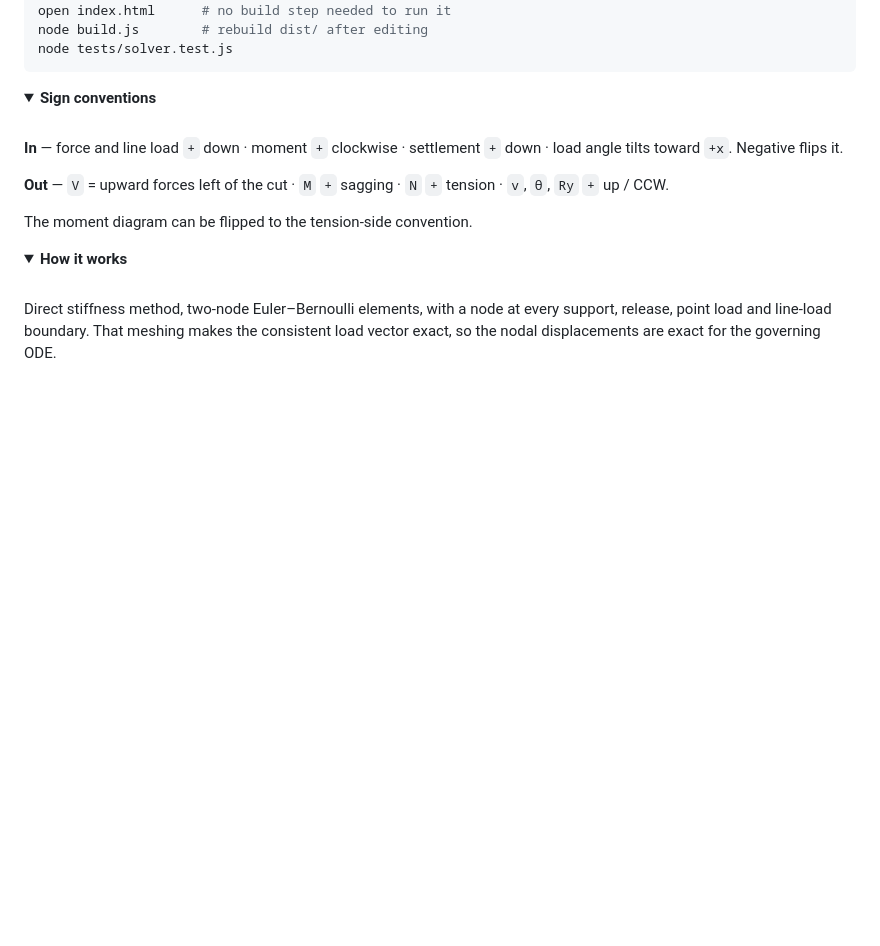
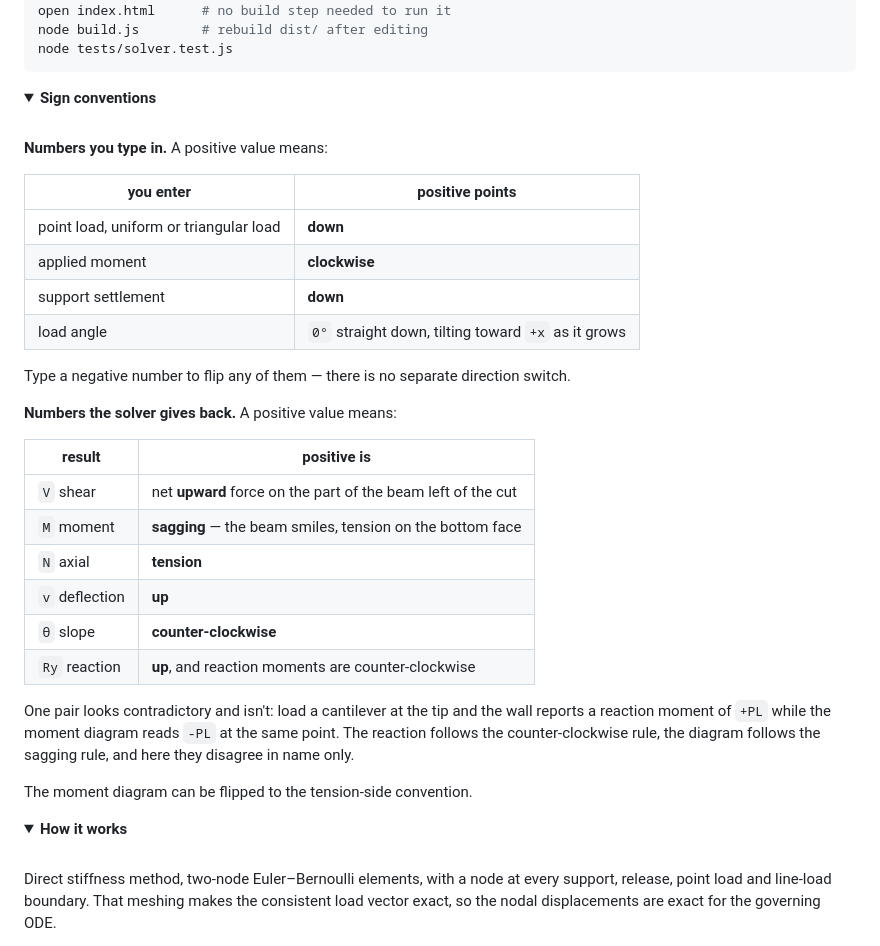
Before and after one commit to mojtaba-ja/interactive-2d-beam-solver, a Markdown page: README.md, the part around the change. Drawn GitHub-style; folded sections open; blank space fills up the shorter version.

Commit message:
Rewrite the sign conventions so they read as input vs result

```diff
--- a/README.md
+++ b/README.md
@@ -54,9 +54,32 @@ node tests/solver.test.js
 
 <br>
 
-**In** — force and line load `+` down · moment `+` clockwise · settlement `+` down · load angle tilts toward `+x`. Negative flips it.
+**Numbers you type in.** A positive value means:
 
-**Out** — `V` = upward forces left of the cut · `M` `+` sagging · `N` `+` tension · `v`, `θ`, `Ry` `+` up / CCW.
+| you enter | positive points |
+|---|---|
+| point load, uniform or triangular load | **down** |
+| applied moment | **clockwise** |
+| support settlement | **down** |
+| load angle | `0°` straight down, tilting toward `+x` as it grows |
+
+Type a negative number to flip any of them — there is no separate direction switch.
+
+**Numbers the solver gives back.** A positive value means:
+
+| result | positive is |
+|---|---|
+| `V` shear | net **upward** force on the part of the beam left of the cut |
+| `M` moment | **sagging** — the beam smiles, tension on the bottom face |
+| `N` axial | **tension** |
+| `v` deflection | **up** |
+| `θ` slope | **counter-clockwise** |
+| `Ry` reaction | **up**, and reaction moments are counter-clockwise |
+
+One pair looks contradictory and isn't: load a cantilever at the tip and the wall
+reports a reaction moment of `+PL` while the moment diagram reads `-PL` at the same
+point. The reaction follows the counter-clockwise rule, the diagram follows the
+sagging rule, and here they disagree in name only.
 
 The moment diagram can be flipped to the tension-side convention.
 
```
